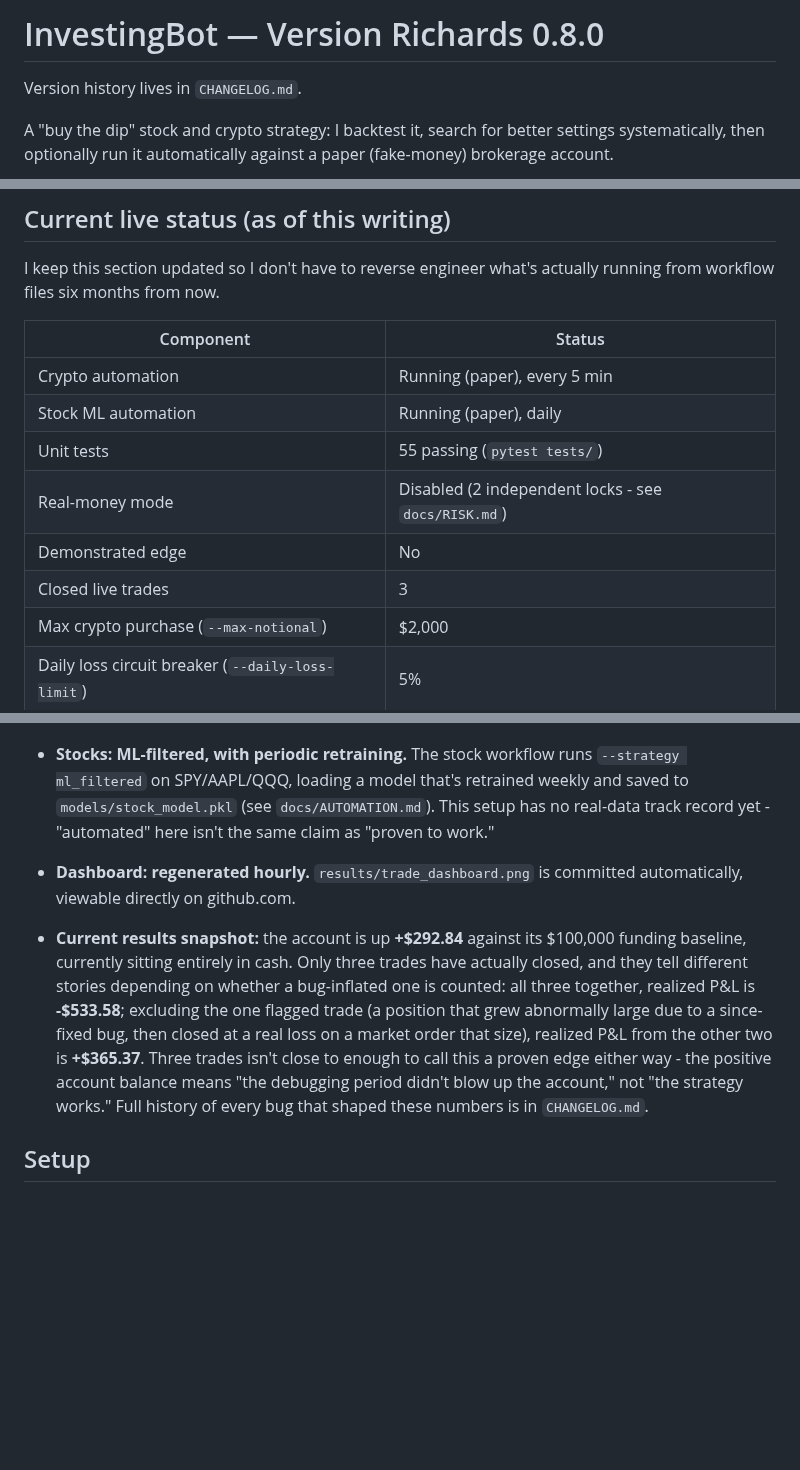
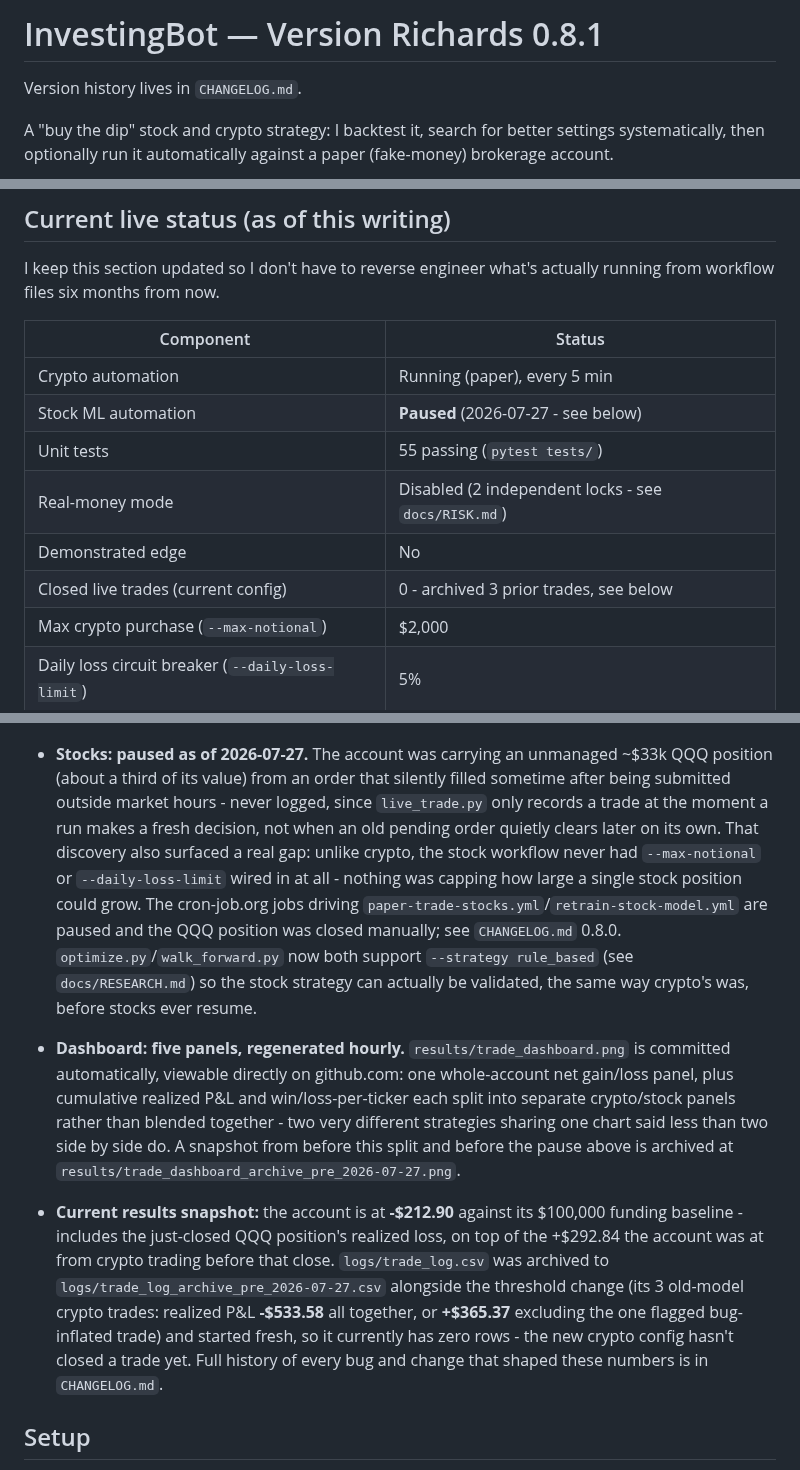
Before and after one commit to HarringtonEthan/InvestingBot, a Markdown page: README.md, 3 parts joined by grey strips. Rendered like a GitHub page; blank space fills up the shorter version.

```diff
--- a/README.md
+++ b/README.md
@@ -1,4 +1,4 @@
-# InvestingBot — Version Richards 0.8.0
+# InvestingBot — Version Richards 0.8.1
 
 Version history lives in `CHANGELOG.md`.
 
@@ -48,11 +48,11 @@ actually running from workflow files six months from now.
 | Component | Status |
 |---|---|
 | Crypto automation | Running (paper), every 5 min |
-| Stock ML automation | Running (paper), daily |
+| Stock ML automation | **Paused** (2026-07-27 - see below) |
 | Unit tests | 55 passing (`pytest tests/`) |
 | Real-money mode | Disabled (2 independent locks - see `docs/RISK.md`) |
 | Demonstrated edge | No |
-| Closed live trades | 3 |
+| Closed live trades (current config) | 0 - archived 3 prior trades, see below |
 | Max crypto purchase (`--max-notional`) | $2,000 |
 | Daily loss circuit breaker (`--daily-loss-limit`) | 5% |
 
@@ -90,25 +90,39 @@ This is a snapshot and will be stale by the time you read it - check
 
   <img src="results/walk_forward_winner.png" alt="Nine small-multiple bar charts, one per coin, showing the chosen combo's return in each of 6 sequential real-data windows from August 2025 to July 2026. Most windows are small positive or flat bars; a handful are large positive spikes concentrated in the same two calendar windows across several coins; a few are small red losses." width="720">
 
-- **Stocks: ML-filtered, with periodic retraining.** The stock workflow
-  runs `--strategy ml_filtered` on SPY/AAPL/QQQ, loading a model that's
-  retrained weekly and saved to `models/stock_model.pkl` (see
-  `docs/AUTOMATION.md`). This setup has no real-data track record yet -
-  "automated" here isn't the same claim as "proven to work."
-- **Dashboard: regenerated hourly.** `results/trade_dashboard.png` is
-  committed automatically, viewable directly on github.com.
-- **Current results snapshot:** the account is up **+$292.84** against
-  its $100,000 funding baseline, currently sitting entirely in cash. Only
-  three trades have actually closed, and they tell different stories
-  depending on whether a bug-inflated one is counted: all three together,
-  realized P&L is **-$533.58**; excluding the one flagged trade (a
-  position that grew abnormally large due to a since-fixed bug, then
-  closed at a real loss on a market order that size), realized P&L from
-  the other two is **+$365.37**. Three trades isn't close to enough to
-  call this a proven edge either way - the positive account balance means
-  "the debugging period didn't blow up the account," not "the strategy
-  works." Full history of every bug that shaped these numbers is in
-  `CHANGELOG.md`.
+- **Stocks: paused as of 2026-07-27.** The account was carrying an
+  unmanaged ~$33k QQQ position (about a third of its value) from an
+  order that silently filled sometime after being submitted outside
+  market hours - never logged, since `live_trade.py` only records a
+  trade at the moment a run makes a fresh decision, not when an old
+  pending order quietly clears later on its own. That discovery also
+  surfaced a real gap: unlike crypto, the stock workflow never had
+  `--max-notional` or `--daily-loss-limit` wired in at all - nothing was
+  capping how large a single stock position could grow. The cron-job.org
+  jobs driving `paper-trade-stocks.yml`/`retrain-stock-model.yml` are
+  paused and the QQQ position was closed manually; see `CHANGELOG.md`
+  0.8.0. `optimize.py`/`walk_forward.py` now both support `--strategy
+  rule_based` (see `docs/RESEARCH.md`) so the stock strategy can
+  actually be validated, the same way crypto's was, before stocks ever
+  resume.
+- **Dashboard: five panels, regenerated hourly.** `results/trade_dashboard.png`
+  is committed automatically, viewable directly on github.com: one
+  whole-account net gain/loss panel, plus cumulative realized P&L and
+  win/loss-per-ticker each split into separate crypto/stock panels
+  rather than blended together - two very different strategies sharing
+  one chart said less than two side by side do. A snapshot from before
+  this split and before the pause above is archived at
+  `results/trade_dashboard_archive_pre_2026-07-27.png`.
+- **Current results snapshot:** the account is at **-$212.90** against
+  its $100,000 funding baseline - includes the just-closed QQQ position's
+  realized loss, on top of the +$292.84 the account was at from crypto
+  trading before that close. `logs/trade_log.csv` was archived to
+  `logs/trade_log_archive_pre_2026-07-27.csv` alongside the threshold
+  change (its 3 old-model crypto trades: realized P&L **-$533.58** all
+  together, or **+$365.37** excluding the one flagged bug-inflated
+  trade) and started fresh, so it currently has zero rows - the new
+  crypto config hasn't closed a trade yet. Full history of every bug and
+  change that shaped these numbers is in `CHANGELOG.md`.
 
 ## Setup
 
```
Also changed, not shown: CHANGELOG.md (+28 -0 lines), docs/AUTOMATION.md (+38 -22 lines), results/trade_dashboard.png, results/trade_dashboard_archive_pre_2026-07-27.png (added), 4 other files.
